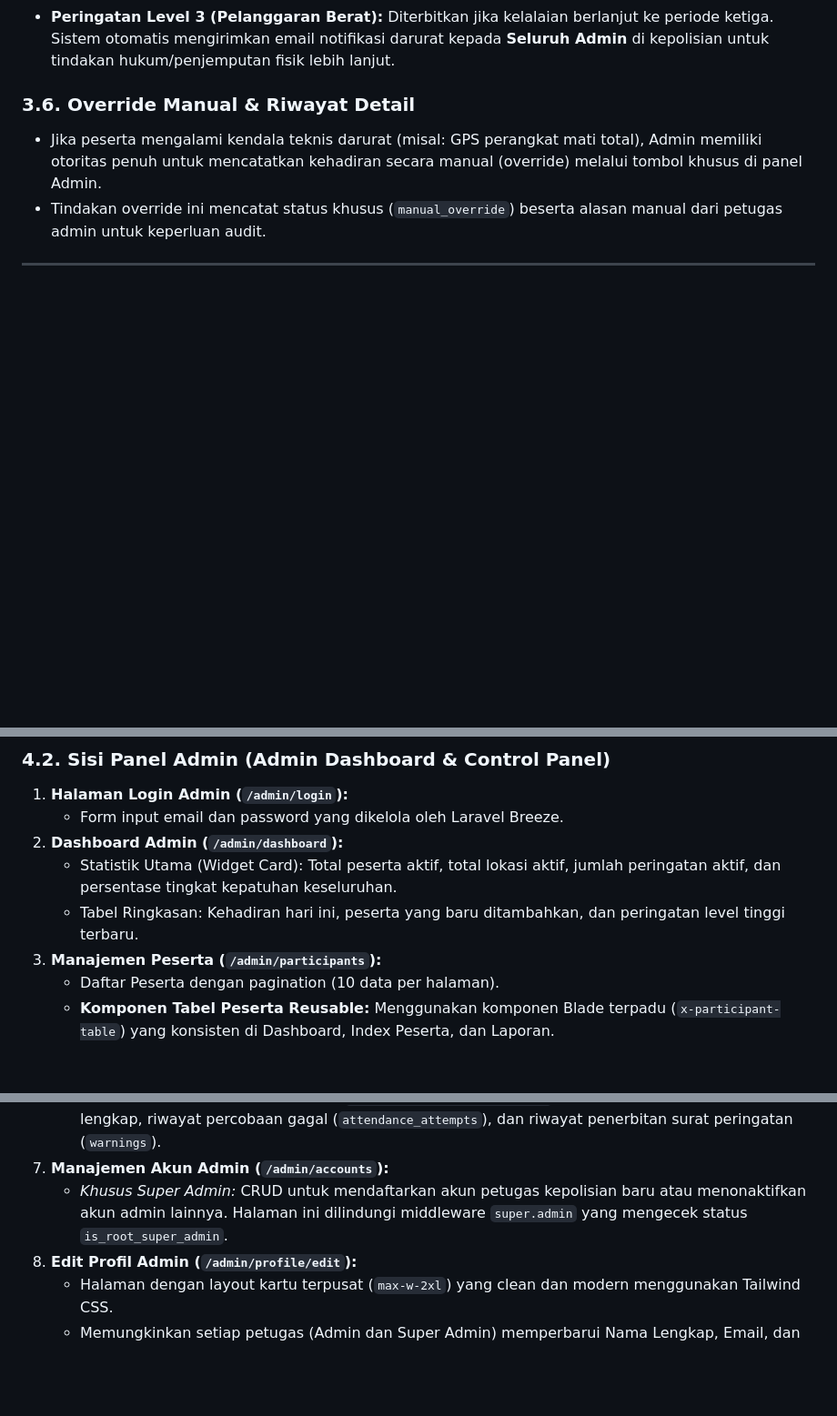
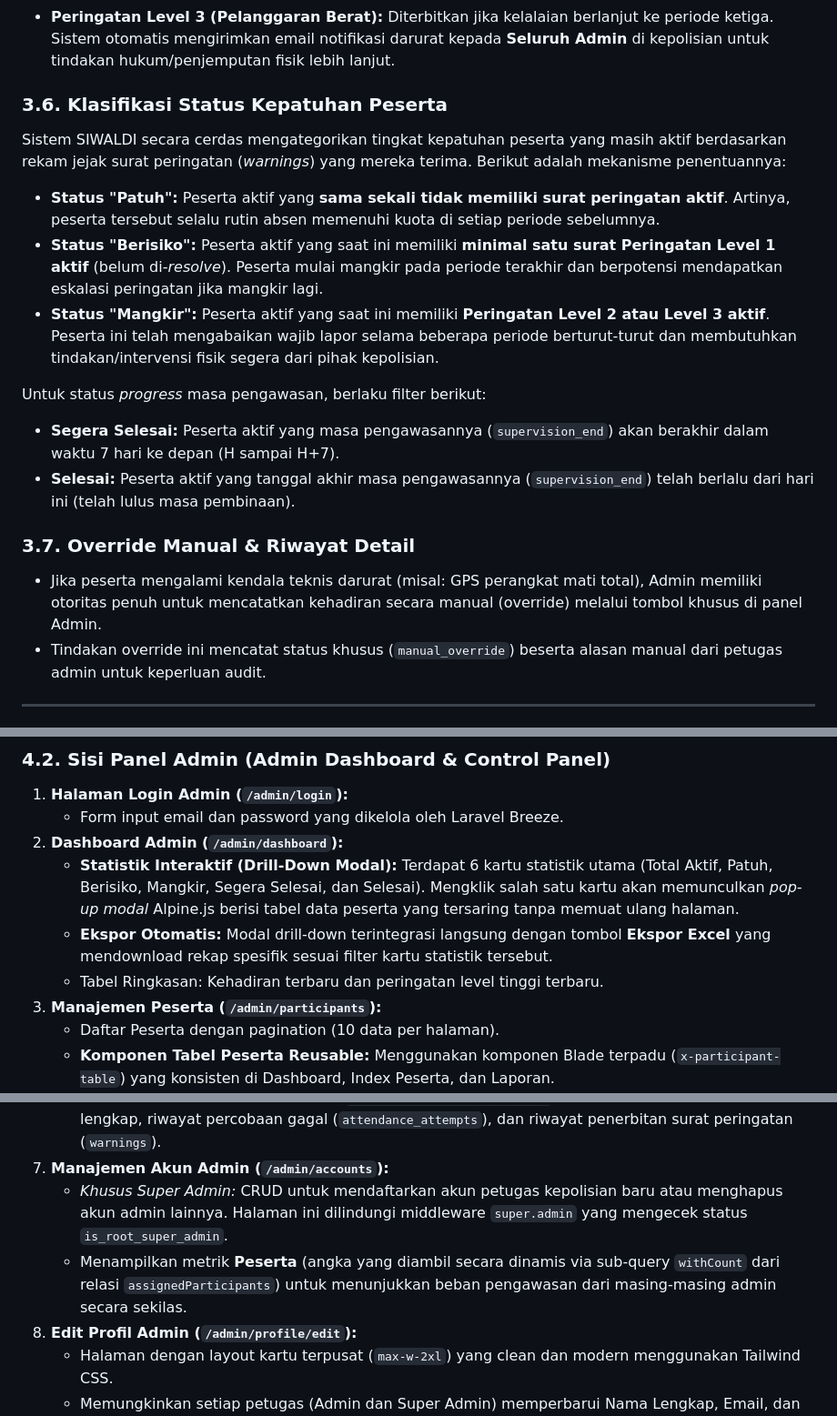
Before and after one commit to iccaad/sistem_wajib_lapor, a Markdown page: PRD.md, 3 parts joined by grey strips. Shown at 91% size. Drawn GitHub-style; blank space fills up the shorter version.

Commit message:
update prd

```diff
--- a/PRD.md
+++ b/PRD.md
@@ -75,7 +75,21 @@ Setiap periode berakhir, sistem scheduler secara otomatis mengevaluasi kehadiran
 *   **Peringatan Level 2 (Pelanggaran Berulang):** Diterbitkan jika peserta mendapat Peringatan Level 1 berturut-turut pada periode berikutnya. Sistem otomatis mengirimkan email notifikasi kepada **Admin yang ditunjuk** sebagai pengawas peserta tersebut.
 *   **Peringatan Level 3 (Pelanggaran Berat):** Diterbitkan jika kelalaian berlanjut ke periode ketiga. Sistem otomatis mengirimkan email notifikasi darurat kepada **Seluruh Admin** di kepolisian untuk tindakan hukum/penjemputan fisik lebih lanjut.
 
-### 3.6. Override Manual & Riwayat Detail
+### 3.6. Klasifikasi Status Kepatuhan Peserta
+Sistem SIWALDI secara cerdas mengategorikan tingkat kepatuhan peserta yang masih aktif berdasarkan rekam jejak surat peringatan (*warnings*) yang mereka terima. Berikut adalah mekanisme penentuannya:
+
+*   **Status "Patuh":**
+    Peserta aktif yang **sama sekali tidak memiliki surat peringatan aktif**. Artinya, peserta tersebut selalu rutin absen memenuhi kuota di setiap periode sebelumnya.
+*   **Status "Berisiko":**
+    Peserta aktif yang saat ini memiliki **minimal satu surat Peringatan Level 1 aktif** (belum di-*resolve*). Peserta mulai mangkir pada periode terakhir dan berpotensi mendapatkan eskalasi peringatan jika mangkir lagi.
+*   **Status "Mangkir":**
+    Peserta aktif yang saat ini memiliki **Peringatan Level 2 atau Level 3 aktif**. Peserta ini telah mengabaikan wajib lapor selama beberapa periode berturut-turut dan membutuhkan tindakan/intervensi fisik segera dari pihak kepolisian.
+
+Untuk status *progress* masa pengawasan, berlaku filter berikut:
+*   **Segera Selesai:** Peserta aktif yang masa pengawasannya (`supervision_end`) akan berakhir dalam waktu 7 hari ke depan (H sampai H+7).
+*   **Selesai:** Peserta aktif yang tanggal akhir masa pengawasannya (`supervision_end`) telah berlalu dari hari ini (telah lulus masa pembinaan).
+
+### 3.7. Override Manual & Riwayat Detail
 *   Jika peserta mengalami kendala teknis darurat (misal: GPS perangkat mati total), Admin memiliki otoritas penuh untuk mencatatkan kehadiran secara manual (override) melalui tombol khusus di panel Admin.
 *   Tindakan override ini mencatat status khusus (`manual_override`) beserta alasan manual dari petugas admin untuk keperluan audit.
 
@@ -105,8 +119,9 @@ Setiap periode berakhir, sistem scheduler secara otomatis mengevaluasi kehadiran
 1.  **Halaman Login Admin (`/admin/login`):**
     *   Form input email dan password yang dikelola oleh Laravel Breeze.
 2.  **Dashboard Admin (`/admin/dashboard`):**
-    *   Statistik Utama (Widget Card): Total peserta aktif, total lokasi aktif, jumlah peringatan aktif, dan persentase tingkat kepatuhan keseluruhan.
-    *   Tabel Ringkasan: Kehadiran hari ini, peserta yang baru ditambahkan, dan peringatan level tinggi terbaru.
+    *   **Statistik Interaktif (Drill-Down Modal):** Terdapat 6 kartu statistik utama (Total Aktif, Patuh, Berisiko, Mangkir, Segera Selesai, dan Selesai). Mengklik salah satu kartu akan memunculkan *pop-up modal* Alpine.js berisi tabel data peserta yang tersaring tanpa memuat ulang halaman.
+    *   **Ekspor Otomatis:** Modal drill-down terintegrasi langsung dengan tombol **Ekspor Excel** yang mendownload rekap spesifik sesuai filter kartu statistik tersebut.
+    *   Tabel Ringkasan: Kehadiran terbaru dan peringatan level tinggi terbaru.
 3.  **Manajemen Peserta (`/admin/participants`):**
     *   Daftar Peserta dengan pagination (10 data per halaman).
     *   **Komponen Tabel Peserta Reusable:** Menggunakan komponen Blade terpadu (`x-participant-table`) yang konsisten di Dashboard, Index Peserta, dan Laporan.
@@ -125,7 +140,8 @@ Setiap periode berakhir, sistem scheduler secara otomatis mengevaluasi kehadiran
     *   Filter pada halaman ini hanya menyisakan penyaringan berdasarkan tanggal pembuatan akun peserta (**Dari/Sampai Tanggal Dibuat**) tanpa filter status atau jenis pelanggaran demi efisiensi visual antarmuka.
     *   Halaman Detail Kepatuhan Peserta (`/admin/reports/{participant}`): Menampilkan timeline absensi lengkap, riwayat percobaan gagal (`attendance_attempts`), dan riwayat penerbitan surat peringatan (`warnings`).
 7.  **Manajemen Akun Admin (`/admin/accounts`):**
-    *   *Khusus Super Admin:* CRUD untuk mendaftarkan akun petugas kepolisian baru atau menonaktifkan akun admin lainnya. Halaman ini dilindungi middleware `super.admin` yang mengecek status `is_root_super_admin`.
+    *   *Khusus Super Admin:* CRUD untuk mendaftarkan akun petugas kepolisian baru atau menghapus akun admin lainnya. Halaman ini dilindungi middleware `super.admin` yang mengecek status `is_root_super_admin`.
+    *   Menampilkan metrik **Peserta** (angka yang diambil secara dinamis via sub-query `withCount` dari relasi `assignedParticipants`) untuk menunjukkan beban pengawasan dari masing-masing admin secara sekilas.
 8.  **Edit Profil Admin (`/admin/profile/edit`):**
     *   Halaman dengan layout kartu terpusat (`max-w-2xl`) yang clean dan modern menggunakan Tailwind CSS.
     *   Memungkinkan setiap petugas (Admin dan Super Admin) memperbarui Nama Lengkap, Email, dan Password Baru (opsional) mereka sendiri.
```
